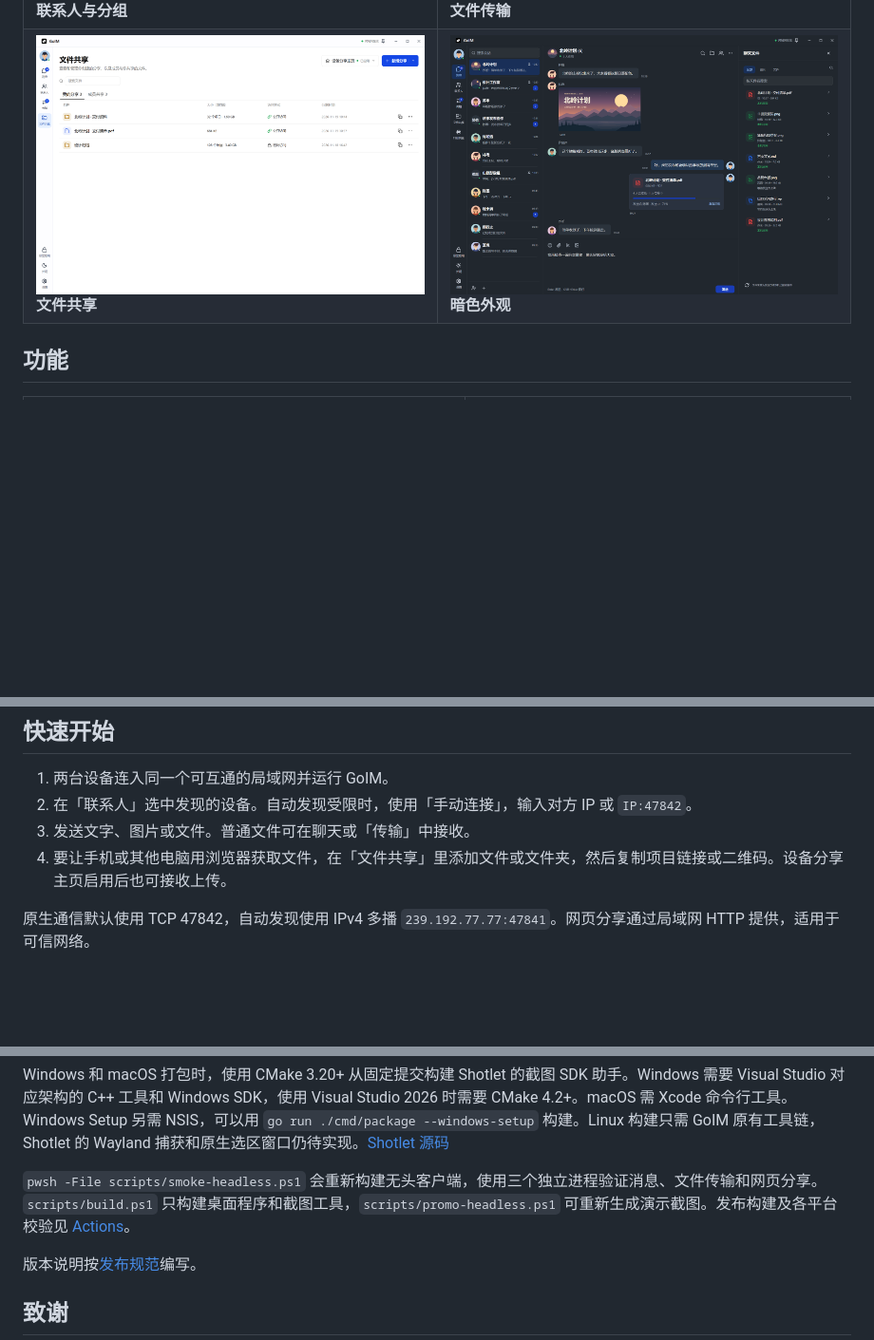
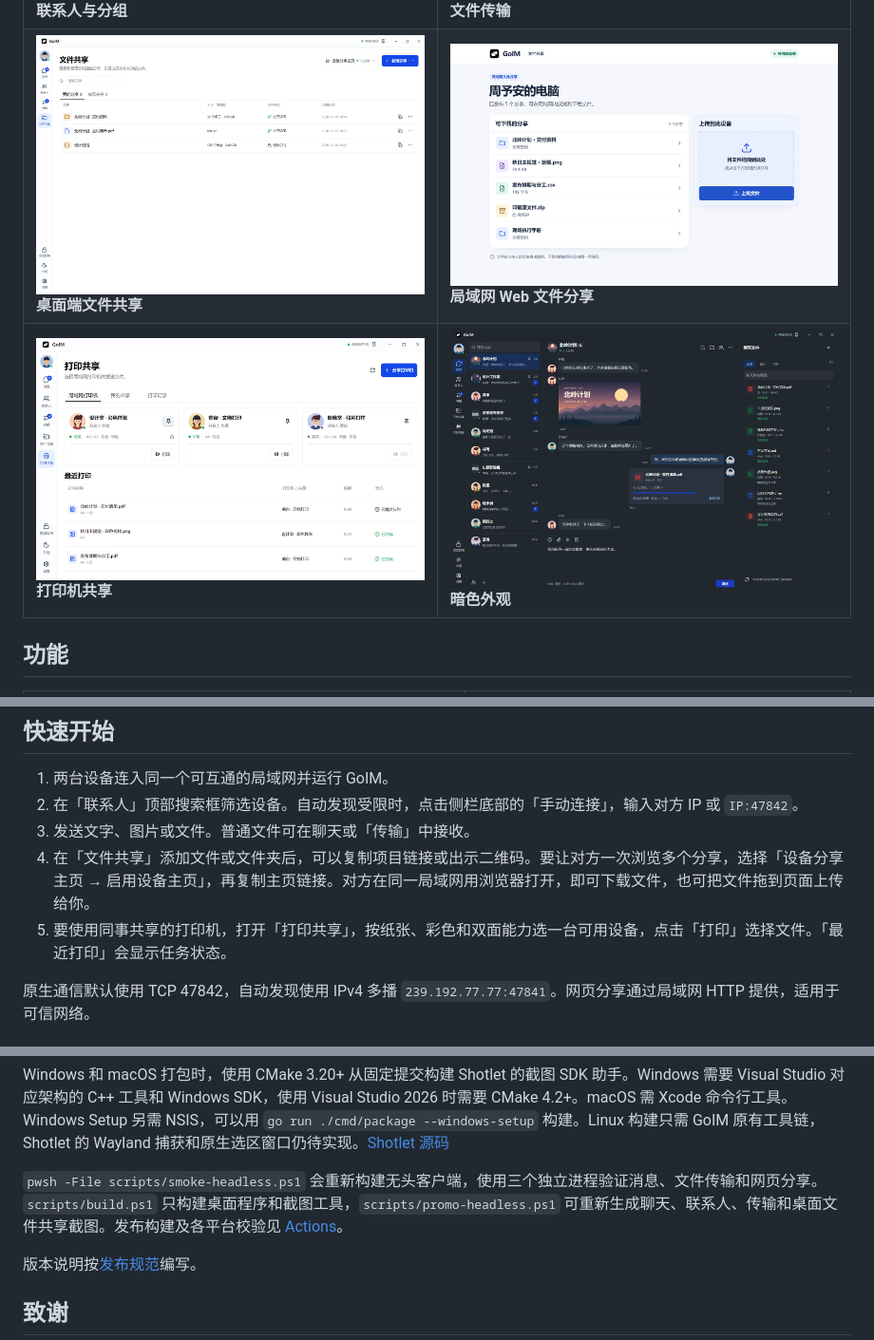
Before and after one commit to Ezreal-byte/GoIM, a Markdown page: README.md, 3 parts joined by grey strips. Shown at 95% size. Rendered like a GitHub page; pictures changed too: website/assets/screenshots/print-sharing.png (added), website/assets/screenshots/web-file-sharing.png (added); blank space fills up the shorter version.

```diff
--- a/README.md
+++ b/README.md
@@ -27,7 +27,11 @@ GoIM 是基于 Go 和 [Viva](https://github.com/vivaui/viva) 的桌面即时通
     <td width="50%"><a href="website/assets/screenshots/transfers-dark.png"><img src="website/assets/screenshots/transfers-dark.png" alt="暗色外观下的待接收与传输队列" /></a><strong>文件传输</strong></td>
   </tr>
   <tr>
-    <td width="50%"><a href="website/assets/screenshots/shares-light.png"><img src="website/assets/screenshots/shares-light.png" alt="文件分享列表及密码保护状态" /></a><strong>文件共享</strong></td>
+    <td width="50%"><a href="website/assets/screenshots/shares-light.png"><img src="website/assets/screenshots/shares-light.png" alt="桌面端的文件分享列表及密码保护状态" /></a><strong>桌面端文件共享</strong></td>
+    <td width="50%"><a href="website/assets/screenshots/web-file-sharing.png"><img src="website/assets/screenshots/web-file-sharing.png" alt="浏览器中的设备分享主页，左侧列出可下载的项目，右侧可拖入文件上传" /></a><strong>局域网 Web 文件分享</strong></td>
+  </tr>
+  <tr>
+    <td width="50%"><a href="website/assets/screenshots/print-sharing.png"><img src="website/assets/screenshots/print-sharing.png" alt="三台共享打印机的可用状态、纸张规格、彩色与双面能力，以及最近打印记录" /></a><strong>打印机共享</strong></td>
     <td width="50%"><a href="website/assets/screenshots/chat-dark.png"><img src="website/assets/screenshots/chat-dark.png" alt="暗色外观下的群聊和聊天文件" /></a><strong>暗色外观</strong></td>
   </tr>
 </table>
@@ -78,9 +82,10 @@ Linux `.deb` 由系统包管理器更新。GoIM 提示新版本后，可下载
 ## 快速开始
 
 1. 两台设备连入同一个可互通的局域网并运行 GoIM。
-2. 在「联系人」选中发现的设备。自动发现受限时，使用「手动连接」，输入对方 IP 或 `IP:47842`。
+2. 在「联系人」顶部搜索框筛选设备。自动发现受限时，点击侧栏底部的「手动连接」，输入对方 IP 或 `IP:47842`。
 3. 发送文字、图片或文件。普通文件可在聊天或「传输」中接收。
-4. 要让手机或其他电脑用浏览器获取文件，在「文件共享」里添加文件或文件夹，然后复制项目链接或二维码。设备分享主页启用后也可接收上传。
+4. 在「文件共享」添加文件或文件夹后，可以复制项目链接或出示二维码。要让对方一次浏览多个分享，选择「设备分享主页 → 启用设备主页」，再复制主页链接。对方在同一局域网用浏览器打开，即可下载文件，也可把文件拖到页面上传给你。
+5. 要使用同事共享的打印机，打开「打印共享」，按纸张、彩色和双面能力选一台可用设备，点击「打印」选择文件。「最近打印」会显示任务状态。
 
 原生通信默认使用 TCP 47842，自动发现使用 IPv4 多播 `239.192.77.77:47841`。网页分享通过局域网 HTTP 提供，适用于可信网络。
 
@@ -163,7 +168,7 @@ Windows 上，运行 `pwsh -File scripts/start-temp-dev.ps1` 可构建并启动
 
 Windows 和 macOS 打包时，使用 CMake 3.20+ 从固定提交构建 Shotlet 的截图 SDK 助手。Windows 需要 Visual Studio 对应架构的 C++ 工具和 Windows SDK，使用 Visual Studio 2026 时需要 CMake 4.2+。macOS 需 Xcode 命令行工具。Windows Setup 另需 NSIS，可以用 `go run ./cmd/package --windows-setup` 构建。Linux 构建只需 GoIM 原有工具链，Shotlet 的 Wayland 捕获和原生选区窗口仍待实现。[Shotlet 源码](https://github.com/Ezreal-byte/shotlet)
 
-`pwsh -File scripts/smoke-headless.ps1` 会重新构建无头客户端，使用三个独立进程验证消息、文件传输和网页分享。`scripts/build.ps1` 只构建桌面程序和截图工具，`scripts/promo-headless.ps1` 可重新生成演示截图。发布构建及各平台校验见 [Actions](https://github.com/Ezreal-byte/GoIM/actions/workflows/release.yml)。
+`pwsh -File scripts/smoke-headless.ps1` 会重新构建无头客户端，使用三个独立进程验证消息、文件传输和网页分享。`scripts/build.ps1` 只构建桌面程序和截图工具，`scripts/promo-headless.ps1` 可重新生成聊天、联系人、传输和桌面文件共享截图。发布构建及各平台校验见 [Actions](https://github.com/Ezreal-byte/GoIM/actions/workflows/release.yml)。
 
 版本说明按[发布规范](docs/releases/README.md)编写。
 
```
Also changed, not shown: other parts of README.md (+1 -1 lines), README.en.md (+10 -5 lines).
